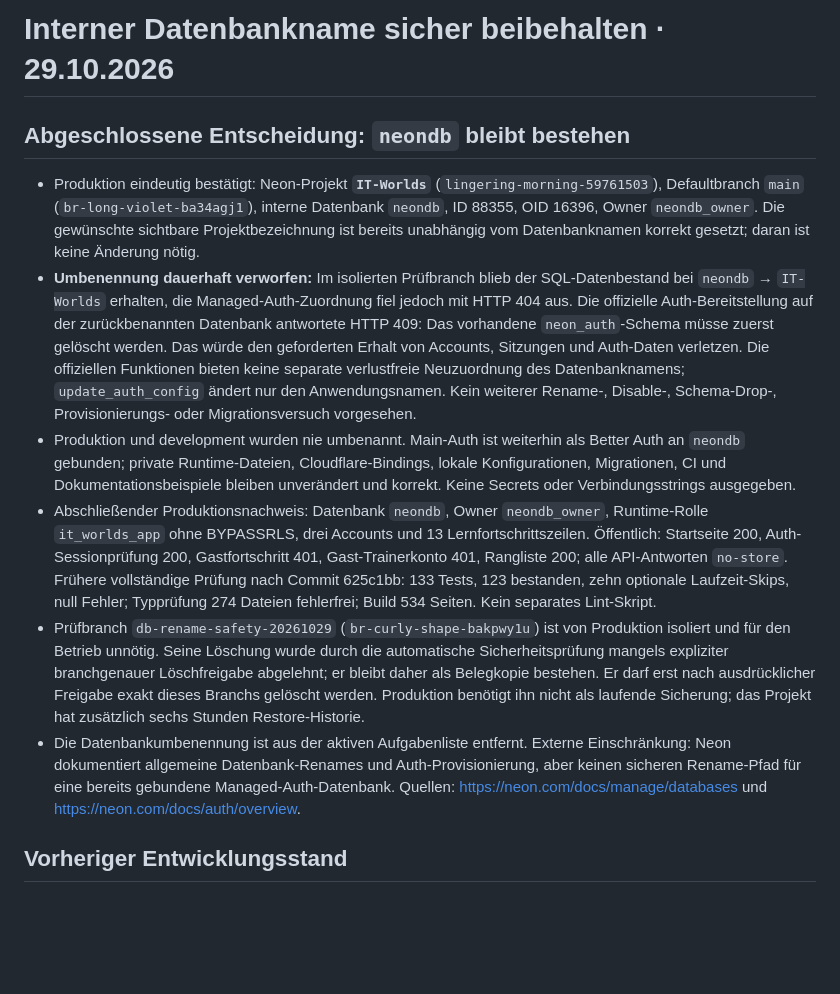
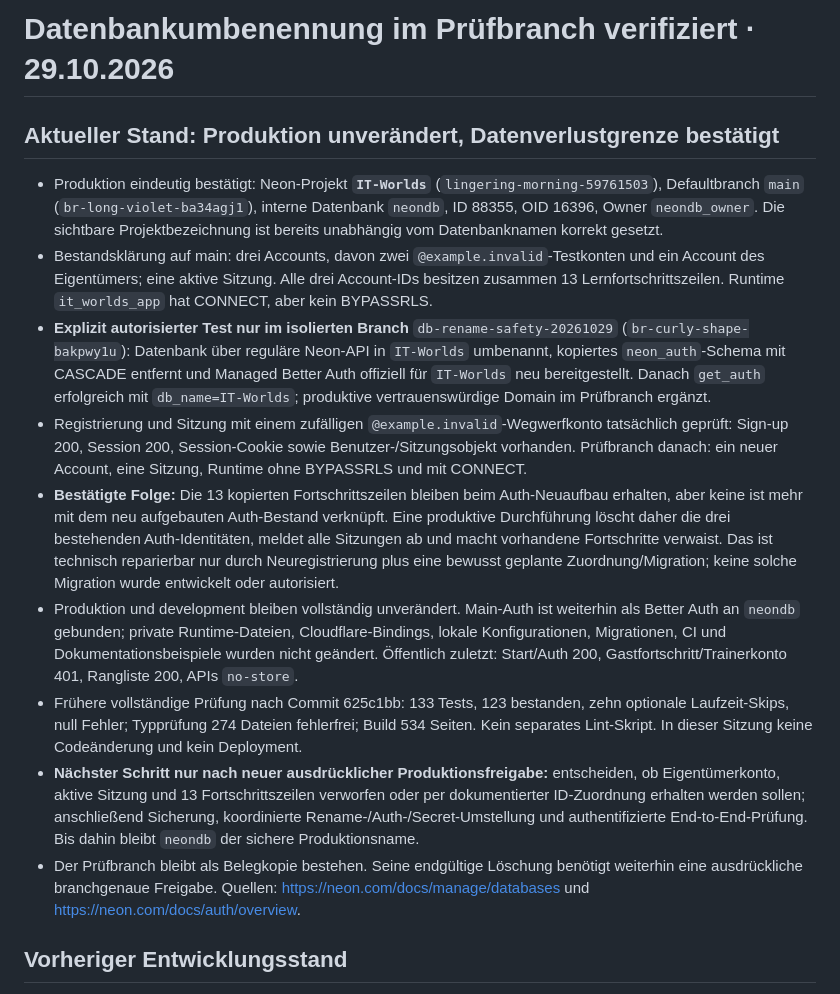
Before and after one commit to manuelk2607/IT-Worlds, a Markdown page: PROGRESS.md, the part around the change. Drawn GitHub-style; blank space fills up the shorter version.

Commit message:
Record successful isolated Neon Auth rebuild test

```diff
--- a/PROGRESS.md
+++ b/PROGRESS.md
@@ -1,13 +1,16 @@
-# Interner Datenbankname sicher beibehalten · 29.10.2026
+# Datenbankumbenennung im Prüfbranch verifiziert · 29.10.2026
 
-## Abgeschlossene Entscheidung: `neondb` bleibt bestehen
+## Aktueller Stand: Produktion unverändert, Datenverlustgrenze bestätigt
 
-- Produktion eindeutig bestätigt: Neon-Projekt **`IT-Worlds`** (`lingering-morning-59761503`), Defaultbranch `main` (`br-long-violet-ba34agj1`), interne Datenbank `neondb`, ID 88355, OID 16396, Owner `neondb_owner`. Die gewünschte sichtbare Projektbezeichnung ist bereits unabhängig vom Datenbanknamen korrekt gesetzt; daran ist keine Änderung nötig.
-- **Umbenennung dauerhaft verworfen:** Im isolierten Prüfbranch blieb der SQL-Datenbestand bei `neondb` → `IT-Worlds` erhalten, die Managed-Auth-Zuordnung fiel jedoch mit HTTP 404 aus. Die offizielle Auth-Bereitstellung auf der zurückbenannten Datenbank antwortete HTTP 409: Das vorhandene `neon_auth`-Schema müsse zuerst gelöscht werden. Das würde den geforderten Erhalt von Accounts, Sitzungen und Auth-Daten verletzen. Die offiziellen Funktionen bieten keine separate verlustfreie Neuzuordnung des Datenbanknamens; `update_auth_config` ändert nur den Anwendungsnamen. Kein weiterer Rename-, Disable-, Schema-Drop-, Provisionierungs- oder Migrationsversuch vorgesehen.
-- Produktion und development wurden nie umbenannt. Main-Auth ist weiterhin als Better Auth an `neondb` gebunden; private Runtime-Dateien, Cloudflare-Bindings, lokale Konfigurationen, Migrationen, CI und Dokumentationsbeispiele bleiben unverändert und korrekt. Keine Secrets oder Verbindungsstrings ausgegeben.
-- Abschließender Produktionsnachweis: Datenbank `neondb`, Owner `neondb_owner`, Runtime-Rolle `it_worlds_app` ohne BYPASSRLS, drei Accounts und 13 Lernfortschrittszeilen. Öffentlich: Startseite 200, Auth-Sessionprüfung 200, Gastfortschritt 401, Gast-Trainerkonto 401, Rangliste 200; alle API-Antworten `no-store`. Frühere vollständige Prüfung nach Commit 625c1bb: 133 Tests, 123 bestanden, zehn optionale Laufzeit-Skips, null Fehler; Typprüfung 274 Dateien fehlerfrei; Build 534 Seiten. Kein separates Lint-Skript.
-- Prüfbranch `db-rename-safety-20261029` (`br-curly-shape-bakpwy1u`) ist von Produktion isoliert und für den Betrieb unnötig. Seine Löschung wurde durch die automatische Sicherheitsprüfung mangels expliziter branchgenauer Löschfreigabe abgelehnt; er bleibt daher als Belegkopie bestehen. Er darf erst nach ausdrücklicher Freigabe exakt dieses Branchs gelöscht werden. Produktion benötigt ihn nicht als laufende Sicherung; das Projekt hat zusätzlich sechs Stunden Restore-Historie.
-- Die Datenbankumbenennung ist aus der aktiven Aufgabenliste entfernt. Externe Einschränkung: Neon dokumentiert allgemeine Datenbank-Renames und Auth-Provisionierung, aber keinen sicheren Rename-Pfad für eine bereits gebundene Managed-Auth-Datenbank. Quellen: https://neon.com/docs/manage/databases und https://neon.com/docs/auth/overview.
+- Produktion eindeutig bestätigt: Neon-Projekt **`IT-Worlds`** (`lingering-morning-59761503`), Defaultbranch `main` (`br-long-violet-ba34agj1`), interne Datenbank `neondb`, ID 88355, OID 16396, Owner `neondb_owner`. Die sichtbare Projektbezeichnung ist bereits unabhängig vom Datenbanknamen korrekt gesetzt.
+- Bestandsklärung auf main: drei Accounts, davon zwei `@example.invalid`-Testkonten und ein Account des Eigentümers; eine aktive Sitzung. Alle drei Account-IDs besitzen zusammen 13 Lernfortschrittszeilen. Runtime `it_worlds_app` hat CONNECT, aber kein BYPASSRLS.
+- **Explizit autorisierter Test nur im isolierten Branch** `db-rename-safety-20261029` (`br-curly-shape-bakpwy1u`): Datenbank über reguläre Neon-API in `IT-Worlds` umbenannt, kopiertes `neon_auth`-Schema mit CASCADE entfernt und Managed Better Auth offiziell für `IT-Worlds` neu bereitgestellt. Danach `get_auth` erfolgreich mit `db_name=IT-Worlds`; produktive vertrauenswürdige Domain im Prüfbranch ergänzt.
+- Registrierung und Sitzung mit einem zufälligen `@example.invalid`-Wegwerfkonto tatsächlich geprüft: Sign-up 200, Session 200, Session-Cookie sowie Benutzer-/Sitzungsobjekt vorhanden. Prüfbranch danach: ein neuer Account, eine Sitzung, Runtime ohne BYPASSRLS und mit CONNECT.
+- **Bestätigte Folge:** Die 13 kopierten Fortschrittszeilen bleiben beim Auth-Neuaufbau erhalten, aber keine ist mehr mit dem neu aufgebauten Auth-Bestand verknüpft. Eine produktive Durchführung löscht daher die drei bestehenden Auth-Identitäten, meldet alle Sitzungen ab und macht vorhandene Fortschritte verwaist. Das ist technisch reparierbar nur durch Neuregistrierung plus eine bewusst geplante Zuordnung/Migration; keine solche Migration wurde entwickelt oder autorisiert.
+- Produktion und development bleiben vollständig unverändert. Main-Auth ist weiterhin als Better Auth an `neondb` gebunden; private Runtime-Dateien, Cloudflare-Bindings, lokale Konfigurationen, Migrationen, CI und Dokumentationsbeispiele wurden nicht geändert. Öffentlich zuletzt: Start/Auth 200, Gastfortschritt/Trainerkonto 401, Rangliste 200, APIs `no-store`.
+- Frühere vollständige Prüfung nach Commit 625c1bb: 133 Tests, 123 bestanden, zehn optionale Laufzeit-Skips, null Fehler; Typprüfung 274 Dateien fehlerfrei; Build 534 Seiten. Kein separates Lint-Skript. In dieser Sitzung keine Codeänderung und kein Deployment.
+- **Nächster Schritt nur nach neuer ausdrücklicher Produktionsfreigabe:** entscheiden, ob Eigentümerkonto, aktive Sitzung und 13 Fortschrittszeilen verworfen oder per dokumentierter ID-Zuordnung erhalten werden sollen; anschließend Sicherung, koordinierte Rename-/Auth-/Secret-Umstellung und authentifizierte End-to-End-Prüfung. Bis dahin bleibt `neondb` der sichere Produktionsname.
+- Der Prüfbranch bleibt als Belegkopie bestehen. Seine endgültige Löschung benötigt weiterhin eine ausdrückliche branchgenaue Freigabe. Quellen: https://neon.com/docs/manage/databases und https://neon.com/docs/auth/overview.
 
 ## Vorheriger Entwicklungsstand
 
```
